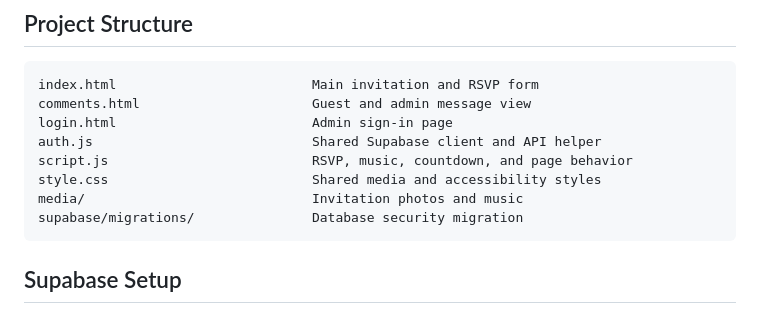
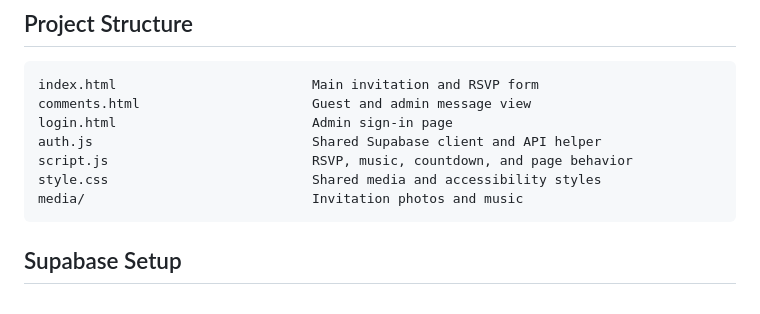
Before and after one commit to Ziad-Hana/Engagement-Invitation, a Markdown page: README.md, the part around the change. Rendered like a GitHub page.

````diff
--- a/README.md
+++ b/README.md
@@ -24,7 +24,6 @@ auth.js                            Shared Supabase client and API helper
 script.js                          RSVP, music, countdown, and page behavior
 style.css                          Shared media and accessibility styles
 media/                             Invitation photos and music
-supabase/migrations/               Database security migration
 ```
 
 ## Supabase Setup
````
